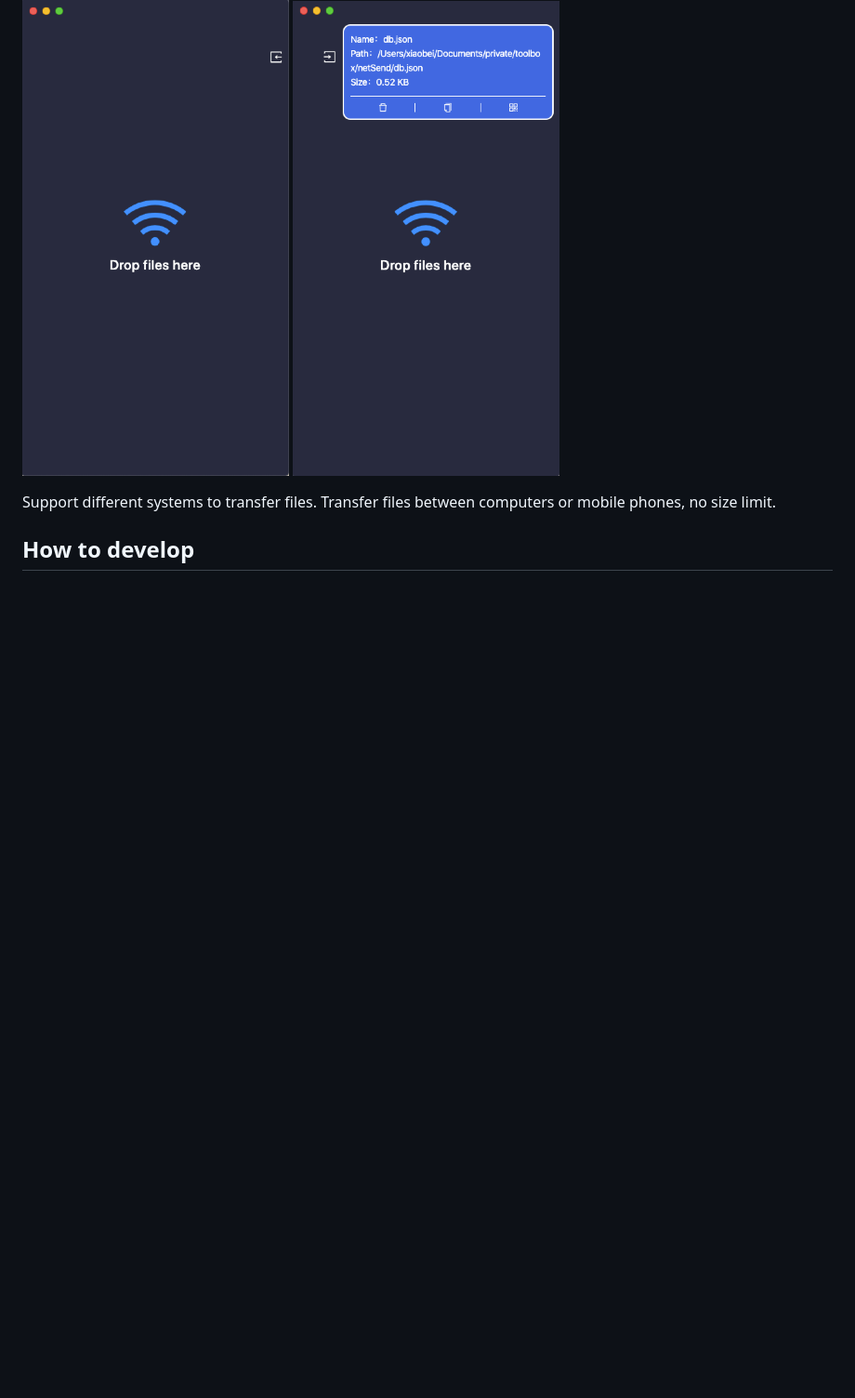
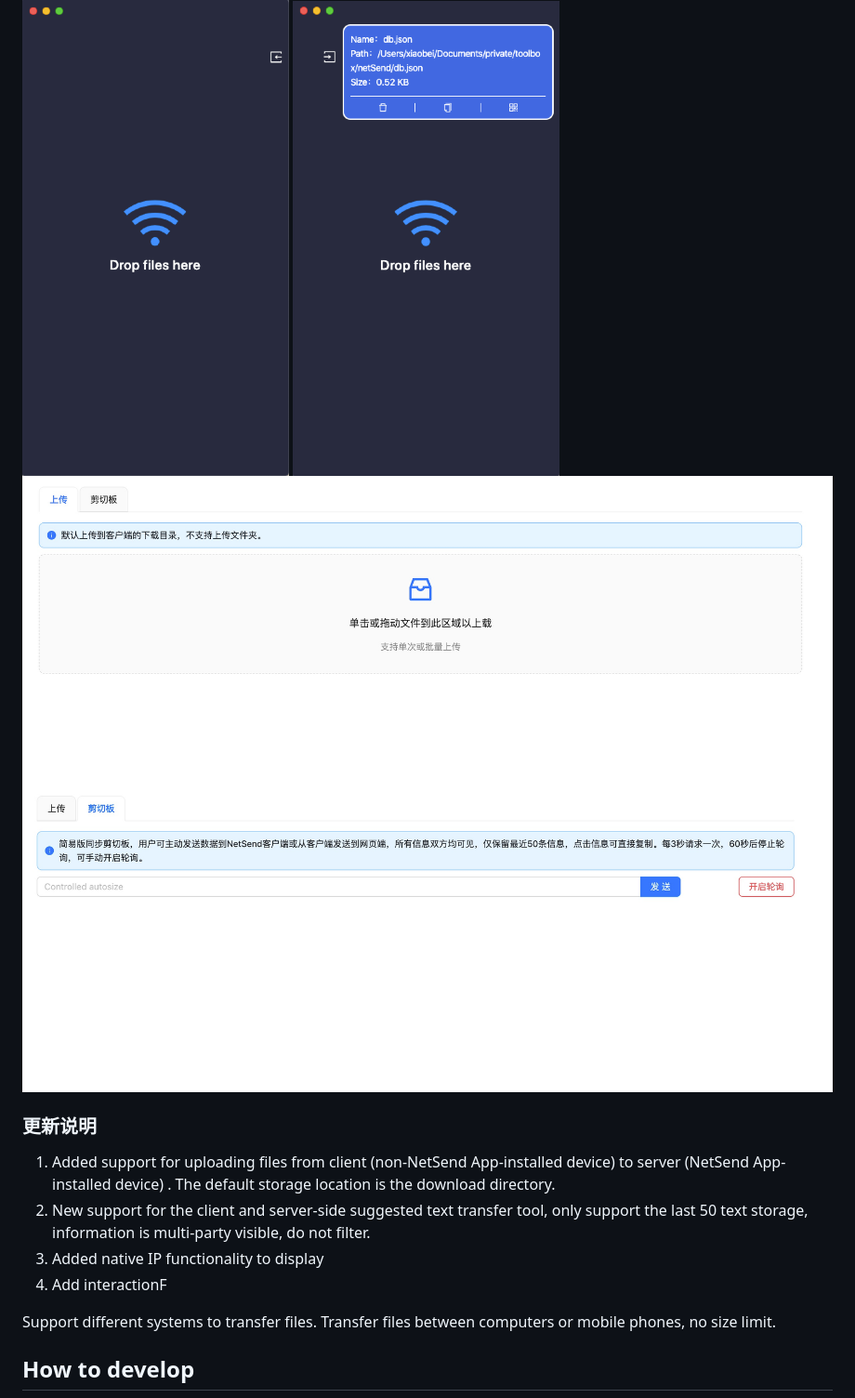
Before and after one commit to williamnie/netSend, a Markdown page: README.md, the part around the change. Shown at 93% size. GitHub-like rendering; pictures changed too: plate.jpg (added), upload.jpg (added); blank space fills up the shorter version.

```diff
--- a/README.md
+++ b/README.md
@@ -8,6 +8,16 @@ An intranet file transfer tool based on umijs + electron + javascript
 
 ![home.png](./home.png)
 ![files.png](./files.png)
+![upload.jpg](./upload.jpg)
+![plate.jpg](./plate.jpg)
+
+### 更新说明
+
+1. Added support for uploading files from client (non-NetSend App-installed device) to server (NetSend App-installed device) . The default storage location is the download directory.
+2. New support for the client and server-side suggested text transfer tool, only support the last 50 text storage, information is multi-party visible, do not filter.
+3. Added native IP functionality to display
+4. Add interactionF
+
 
 Support different systems to transfer files.
 Transfer files between computers or mobile phones, no size limit.
```
Also changed, not shown: README-CN.md (+10 -0 lines), 12 other files.
